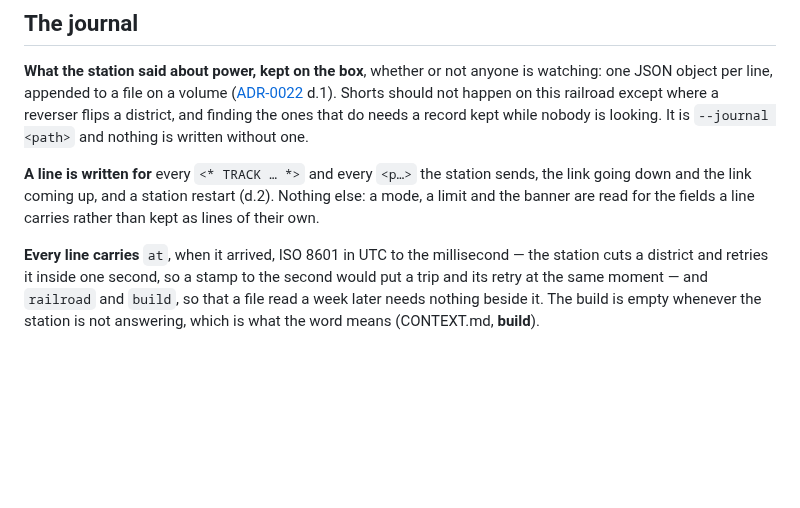
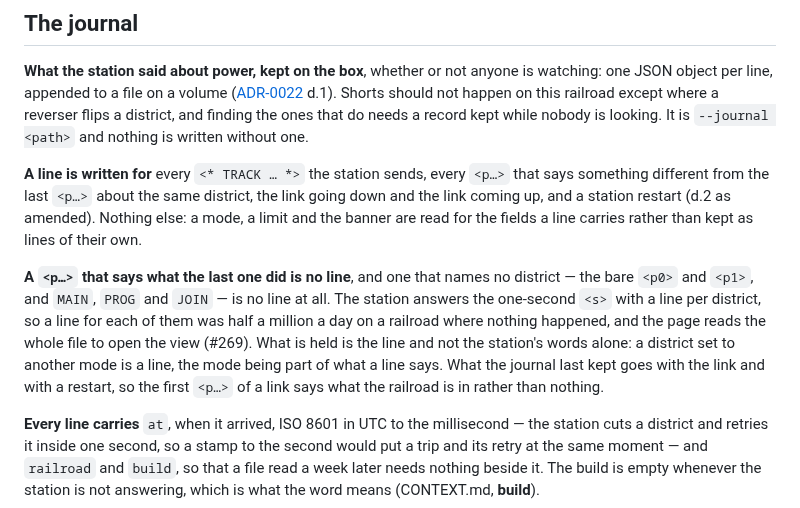
Before and after one commit to rails49/dccex, a Markdown page: docs/dccex/README.md, the part around the change. Rendered like a GitHub page; blank space fills up the shorter version.

```diff
--- a/docs/dccex/README.md
+++ b/docs/dccex/README.md
@@ -435,10 +435,21 @@ should not happen on this railroad except where a reverser flips a district,
 and finding the ones that do needs a record kept while nobody is looking. It
 is `--journal <path>` and nothing is written without one.
 
-**A line is written for** every `<* TRACK … *>` and every `<p…>` the station
-sends, the link going down and the link coming up, and a station restart
-(d.2). Nothing else: a mode, a limit and the banner are read for the fields a
-line carries rather than kept as lines of their own.
+**A line is written for** every `<* TRACK … *>` the station sends, every
+`<p…>` that says something different from the last `<p…>` about the same
+district, the link going down and the link coming up, and a station restart
+(d.2 as amended). Nothing else: a mode, a limit and the banner are read for
+the fields a line carries rather than kept as lines of their own.
+
+**A `<p…>` that says what the last one did is no line**, and one that names
+no district — the bare `<p0>` and `<p1>`, and `MAIN`, `PROG` and `JOIN` — is
+no line at all. The station answers the one-second `<s>` with a line per
+district, so a line for each of them was half a million a day on a railroad
+where nothing happened, and the page reads the whole file to open the view
+(#269). What is held is the line and not the station's words alone: a
+district set to another mode is a line, the mode being part of what a line
+says. What the journal last kept goes with the link and with a restart, so
+the first `<p…>` of a link says what the railroad is in rather than nothing.
 
 **Every line carries** `at`, when it arrived, ISO 8601 in UTC to the
 millisecond — the station cuts a district and retries it inside one second, so
```
Also changed, not shown: docs/adr/0022-the-journal-is-what-the-station-said.md (+18 -2 lines).
